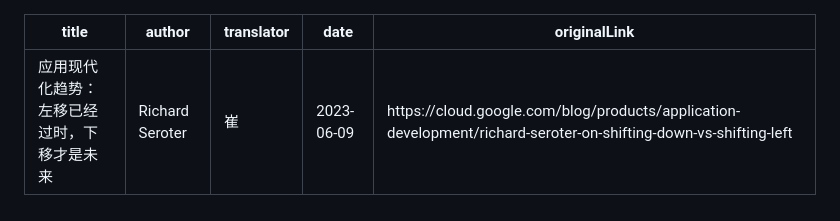
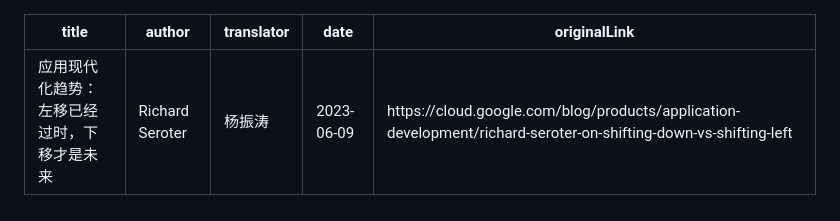
Before and after one commit to PECommunity/community, a Markdown page: articles/translation/TMI-1.md, the part around the change. GitHub-like rendering.

Commit message:
Update TMI-1.md
update translator

```diff
--- a/articles/translation/TMI-1.md
+++ b/articles/translation/TMI-1.md
@@ -1,7 +1,7 @@
 ---
 title: 应用现代化趋势：左移已经过时，下移才是未来
 author: Richard Seroter
-translator: 崔
+translator: 杨振涛
 date: 2023-06-09
 originalLink: https://cloud.google.com/blog/products/application-development/richard-seroter-on-shifting-down-vs-shifting-left
 ---
```
